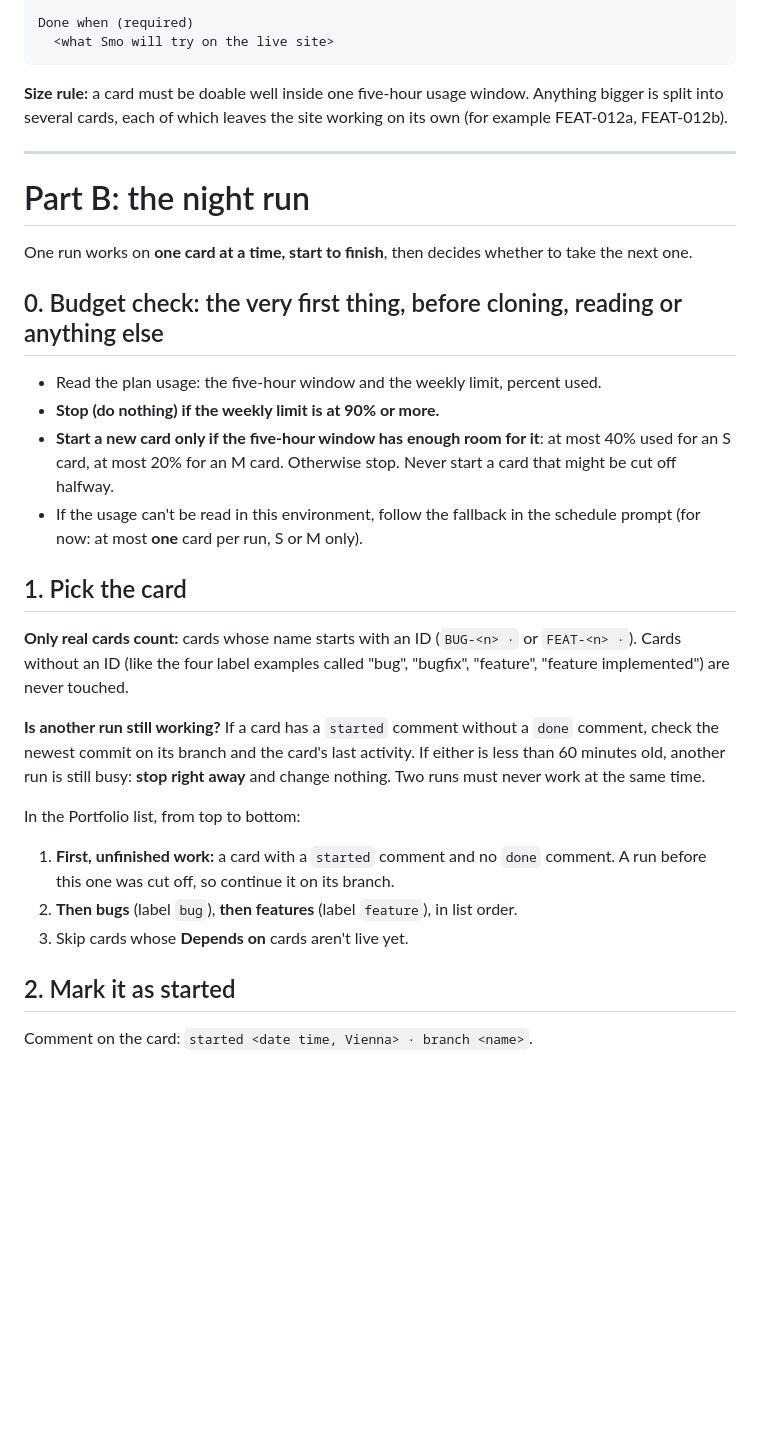
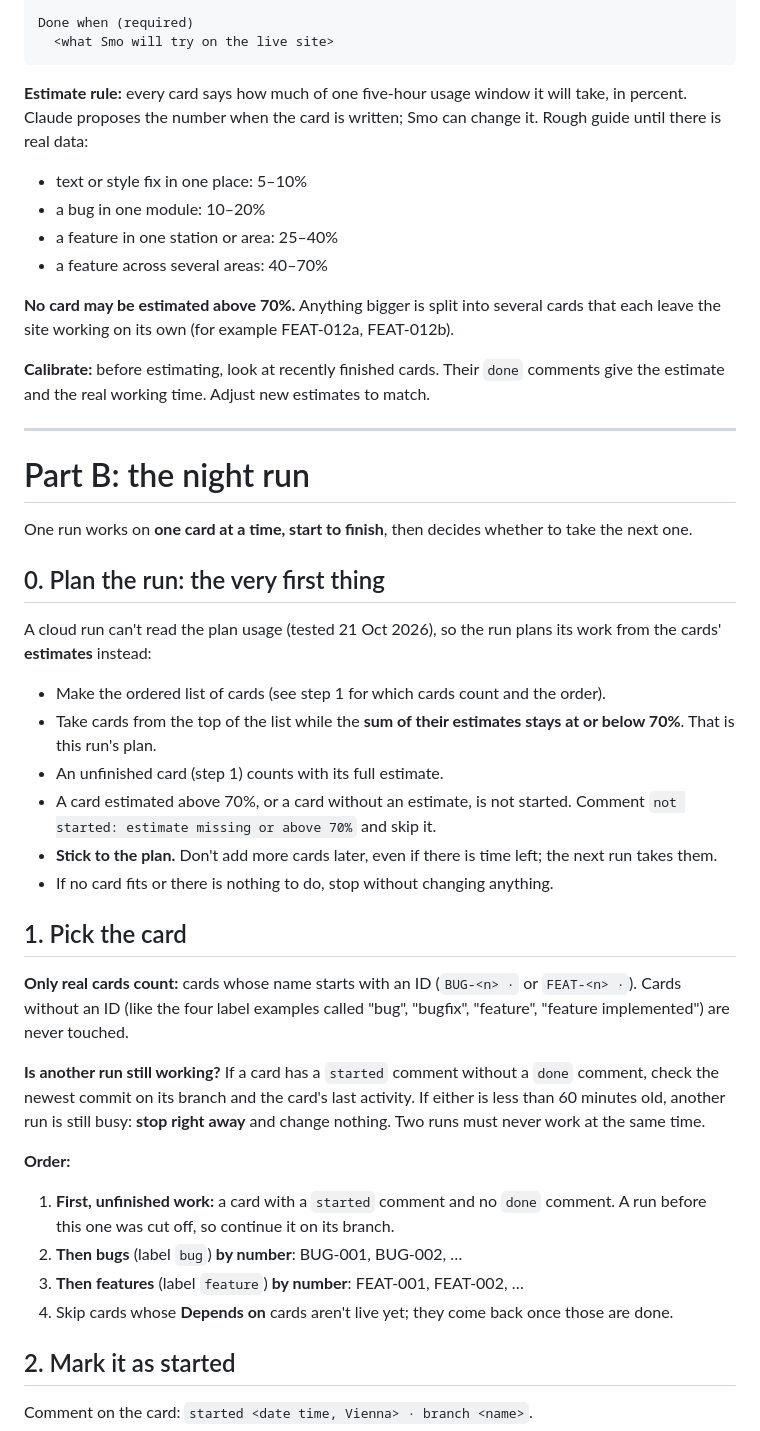
Before and after one commit to smoaf/portfolio, a Markdown page: routines/TRELLO-WORKFLOW.md, the part around one of its changes. Drawn GitHub-style; blank space fills up the shorter version.

Commit message:
Trello workflow: no usage checks (not readable in the cloud); cards carry an estimate, each run plans up to 70% of a five-hour window; strict order by number
Co-Authored-By: Claude Opus 5.5 <noreply@anthropic.com>

````diff
--- a/routines/TRELLO-WORKFLOW.md
+++ b/routines/TRELLO-WORKFLOW.md
@@ -121,7 +124,15 @@ Done when (required)
   <what Smo will try on the live site>
 ```
 
-**Size rule:** a card must be doable well inside one five-hour usage window. Anything bigger is split into several cards, each of which leaves the site working on its own (for example FEAT-012a, FEAT-012b).
+**Estimate rule:** every card says how much of one five-hour usage window it will take, in percent. Claude proposes the number when the card is written; Smo can change it. Rough guide until there is real data:
+- text or style fix in one place: 5–10%
+- a bug in one module: 10–20%
+- a feature in one station or area: 25–40%
+- a feature across several areas: 40–70%
+
+**No card may be estimated above 70%.** Anything bigger is split into several cards that each leave the site working on its own (for example FEAT-012a, FEAT-012b).
+
+**Calibrate:** before estimating, look at recently finished cards. Their `done` comments give the estimate and the real working time. Adjust new estimates to match.
 
 ---
 
@@ -129,21 +140,25 @@ Done when (required)
 
 One run works on **one card at a time, start to finish**, then decides whether to take the next one.
 
-## 0. Budget check: the very first thing, before cloning, reading or anything else
-- Read the plan usage: the five-hour window and the weekly limit, percent used.
-- **Stop (do nothing) if the weekly limit is at 90% or more.**
-- **Start a new card only if the five-hour window has enough room for it**: at most 40% used for an S card, at most 20% for an M card. Otherwise stop. Never start a card that might be cut off halfway.
-- If the usage can't be read in this environment, follow the fallback in the schedule prompt (for now: at most **one** card per run, S or M only).
+## 0. Plan the run: the very first thing
+A cloud run can't read the plan usage (tested 21 Oct 2026), so the run plans its work from the cards' **estimates** instead:
+- Make the ordered list of cards (see step 1 for which cards count and the order).
+- Take cards from the top of the list while the **sum of their estimates stays at or below 70%**. That is this run's plan.
+- An unfinished card (step 1) counts with its full estimate.
+- A card estimated above 70%, or a card without an estimate, is not started. Comment `not started: estimate missing or above 70%` and skip it.
+- **Stick to the plan.** Don't add more cards later, even if there is time left; the next run takes them.
+- If no card fits or there is nothing to do, stop without changing anything.
 
 ## 1. Pick the card
 **Only real cards count:** cards whose name starts with an ID (`BUG-<n> ·` or `FEAT-<n> ·`). Cards without an ID (like the four label examples called "bug", "bugfix", "feature", "feature implemented") are never touched.
 
 **Is another run still working?** If a card has a `started` comment without a `done` comment, check the newest commit on its branch and the card's last activity. If either is less than 60 minutes old, another run is still busy: **stop right away** and change nothing. Two runs must never work at the same time.
 
-In the Portfolio list, from top to bottom:
+**Order:**
 1. **First, unfinished work:** a card with a `started` comment and no `done` comment. A run before this one was cut off, so continue it on its branch.
-2. **Then bugs** (label `bug`), **then features** (label `feature`), in list order.
-3. Skip cards whose **Depends on** cards aren't live yet.
+2. **Then bugs** (label `bug`) **by number**: BUG-001, BUG-002, …
+3. **Then features** (label `feature`) **by number**: FEAT-001, FEAT-002, …
+4. Skip cards whose **Depends on** cards aren't live yet; they come back once those are done.
 
 ## 2. Mark it as started
 Comment on the card: `started <date time, Vienna> · branch <name>`.
````
Also changed, not shown: other parts of routines/TRELLO-WORKFLOW.md (+9 -7 lines).
